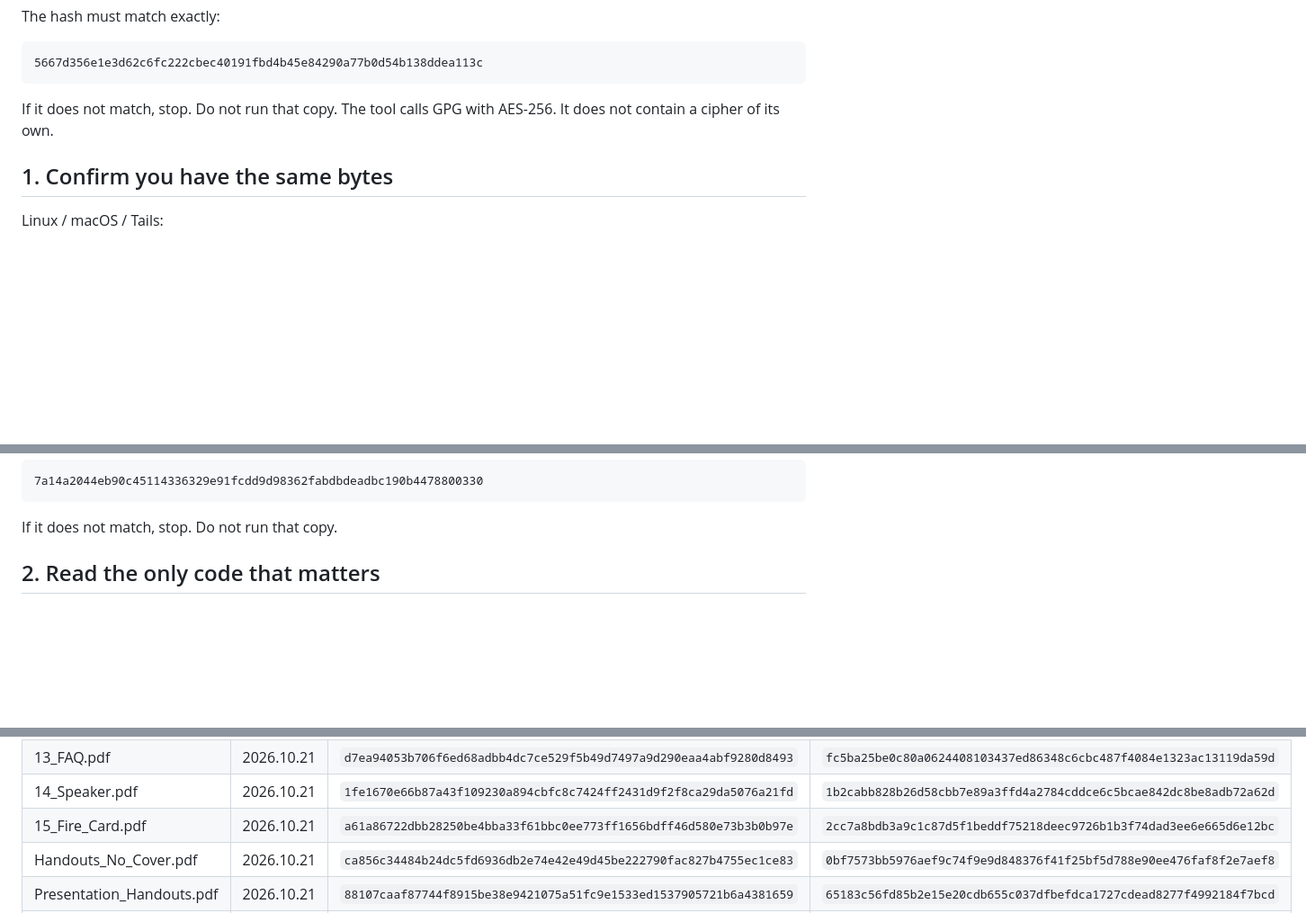
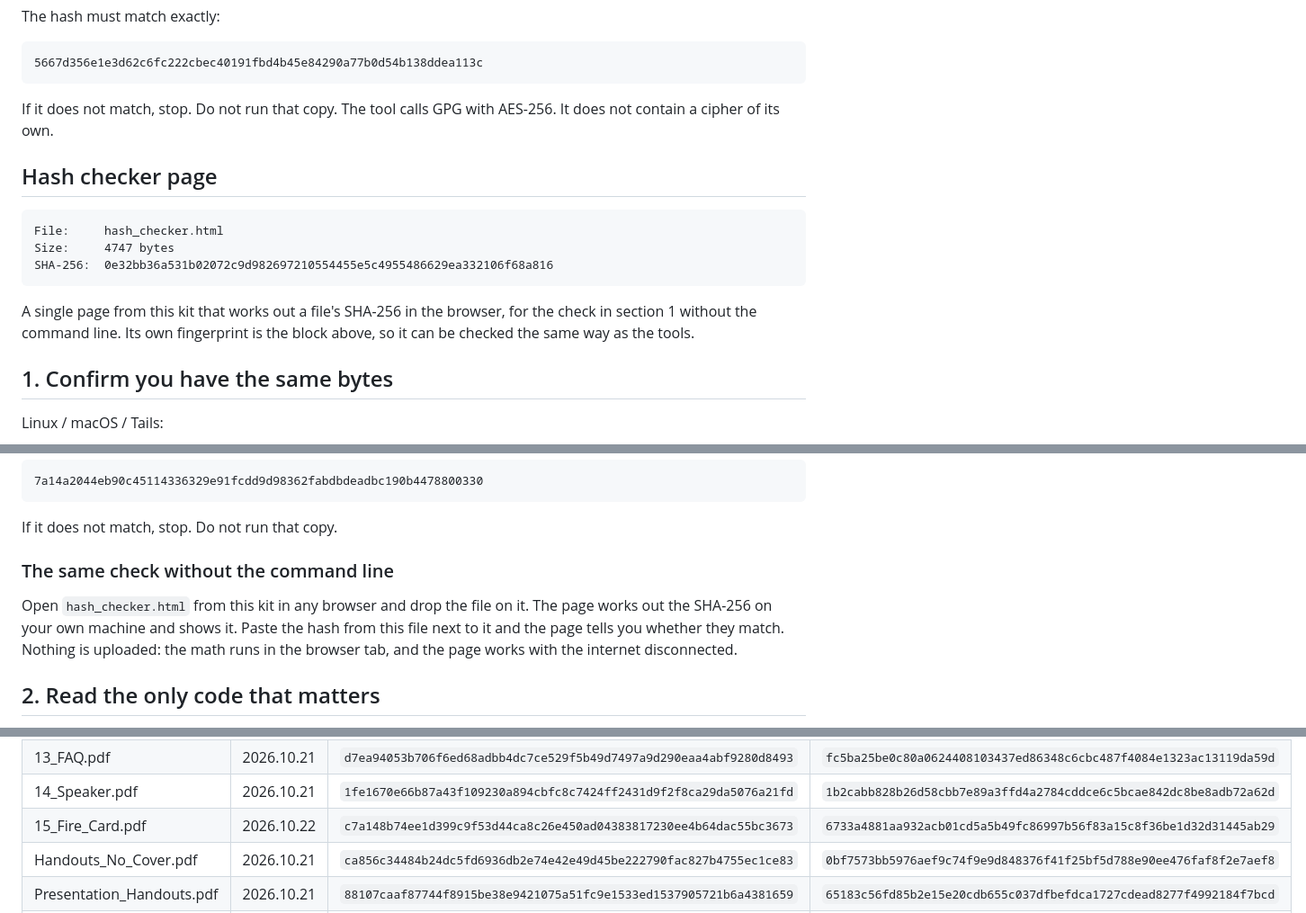
Before and after one commit to musthavemustash/plebum-dominium, a Markdown page: kit/VERIFY.md, 3 parts joined by grey strips. Shown at 90% size. Drawn GitHub-style; blank space fills up the shorter version.

Commit message:
VERIFY.md: hash checker block + recovery card row

````diff
--- a/kit/VERIFY.md
+++ b/kit/VERIFY.md
@@ -32,6 +32,16 @@ The hash must match exactly:
 
 If it does not match, stop. Do not run that copy. The tool calls GPG with AES-256. It does not contain a cipher of its own.
 
+## Hash checker page
+
+```
+File:     hash_checker.html
+Size:     4747 bytes
+SHA-256:  0e32bb36a531b02072c9d982697210554455e5c4955486629ea332106f68a816
+```
+
+A single page from this kit that works out a file's SHA-256 in the browser, for the check in section 1 without the command line. Its own fingerprint is the block above, so it can be checked the same way as the tools.
+
 ## 1. Confirm you have the same bytes
 
 Linux / macOS / Tails:
@@ -53,6 +63,10 @@ The hash must match exactly:
 ```
 
 If it does not match, stop. Do not run that copy.
+
+### The same check without the command line
+
+Open `hash_checker.html` from this kit in any browser and drop the file on it. The page works out the SHA-256 on your own machine and shows it. Paste the hash from this file next to it and the page tells you whether they match. Nothing is uploaded: the math runs in the browser tab, and the page works with the internet disconnected.
 
 ## 2. Read the only code that matters
 
@@ -157,7 +171,7 @@ as served:
 | 12_Inheritance.pdf | 2026.10.21 | `bc6b6f093401aa61bf72c879816f4895a60ba100cd8f5178e0810ce2d94a55ea` | `620da36df5d5c9d50a1ca62fd2d2abc7e79df405d8edb4da549880eff0cd8af5` |
 | 13_FAQ.pdf | 2026.10.21 | `d7ea94053b706f6ed68adbb4dc7ce529f5b49d7497a9d290eaa4abf9280d8493` | `fc5ba25be0c80a0624408103437ed86348c6cbc487f4084e1323ac13119da59d` |
 | 14_Speaker.pdf | 2026.10.21 | `1fe1670e66b87a43f109230a894cbfc8c7424ff2431d9f2f8ca29da5076a21fd` | `1b2cabb828b26d58cbb7e89a3ffd4a2784cddce6c5bcae842dc8be8adb72a62d` |
-| 15_Fire_Card.pdf | 2026.10.21 | `a61a86722dbb28250be4bba33f61bbc0ee773ff1656bdff46d580e73b3b0b97e` | `2cc7a8bdb3a9c1c87d5f1beddf75218deec9726b1b3f74dad3ee6e665d6e12bc` |
+| 15_Fire_Card.pdf | 2026.10.22 | `c7a148b74ee1d399c9f53d44ca8c26e450ad04383817230ee4b64dac55bc3673` | `6733a4881aa932acb01cd5a5b49fc86997b56f83a15c8f36be1d32d31445ab29` |
 | Handouts_No_Cover.pdf | 2026.10.21 | `ca856c34484b24dc5fd6936db2e74e42e49d45be222790fac827b4755ec1ce83` | `0bf7573bb5976aef9c74f9e9d848376f41f25bf5d788e90ee476faf8f2e7aef8` |
 | Presentation_Handouts.pdf | 2026.10.21 | `88107caaf87744f8915be38e9421075a51fc9e1533ed1537905721b6a4381659` | `65183c56fd85b2e15e20cdb655c037dfbefdca1727cdead8277f4992184f7bcd` |
 | Terms.pdf | 2026.10.21 | `a49eb0ac1c8cd59a71fe79e172afa18160a6b28f4019c99667a50a8136a7a2f8` | `054f08a39adce730c61c38c6a253f24a7660e9d71c4dff03d942837ff6058cba` |
````
